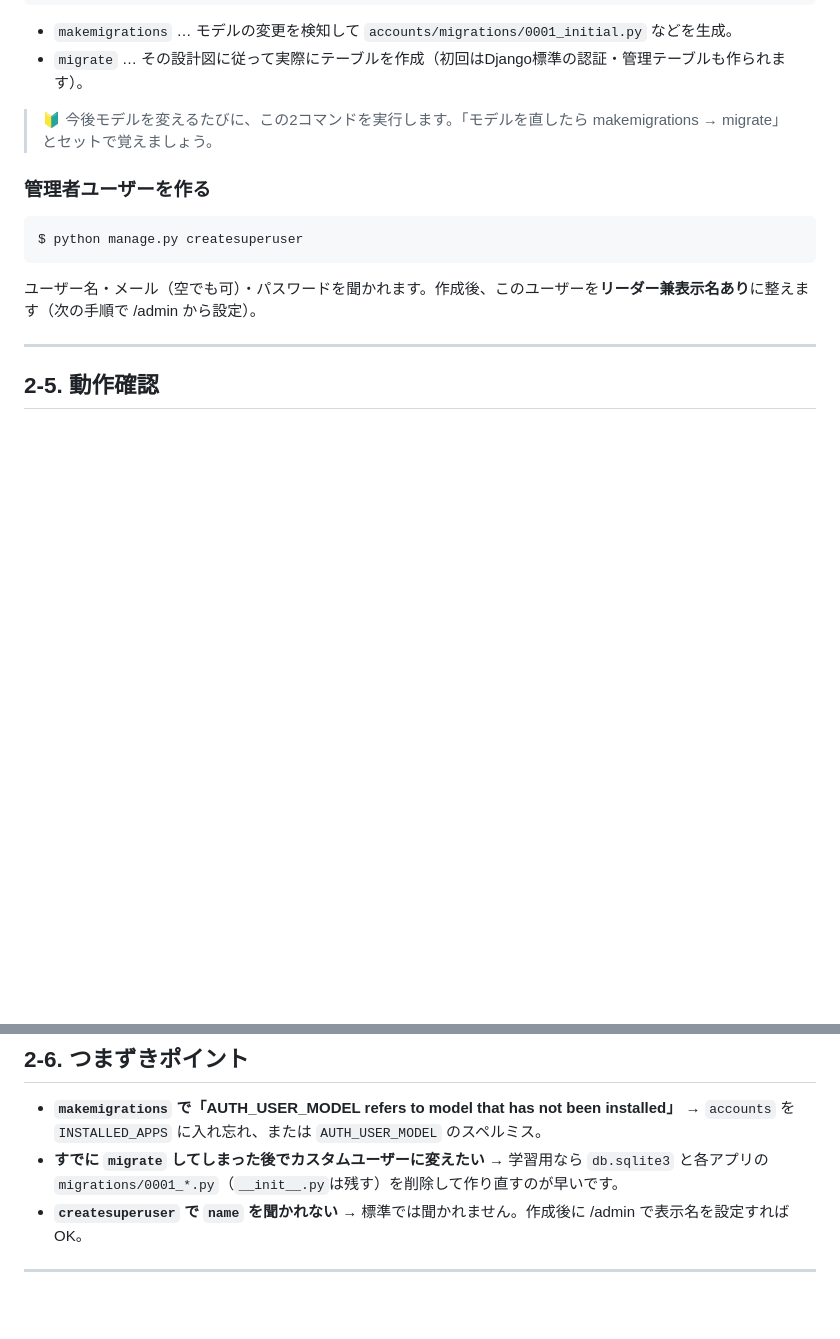
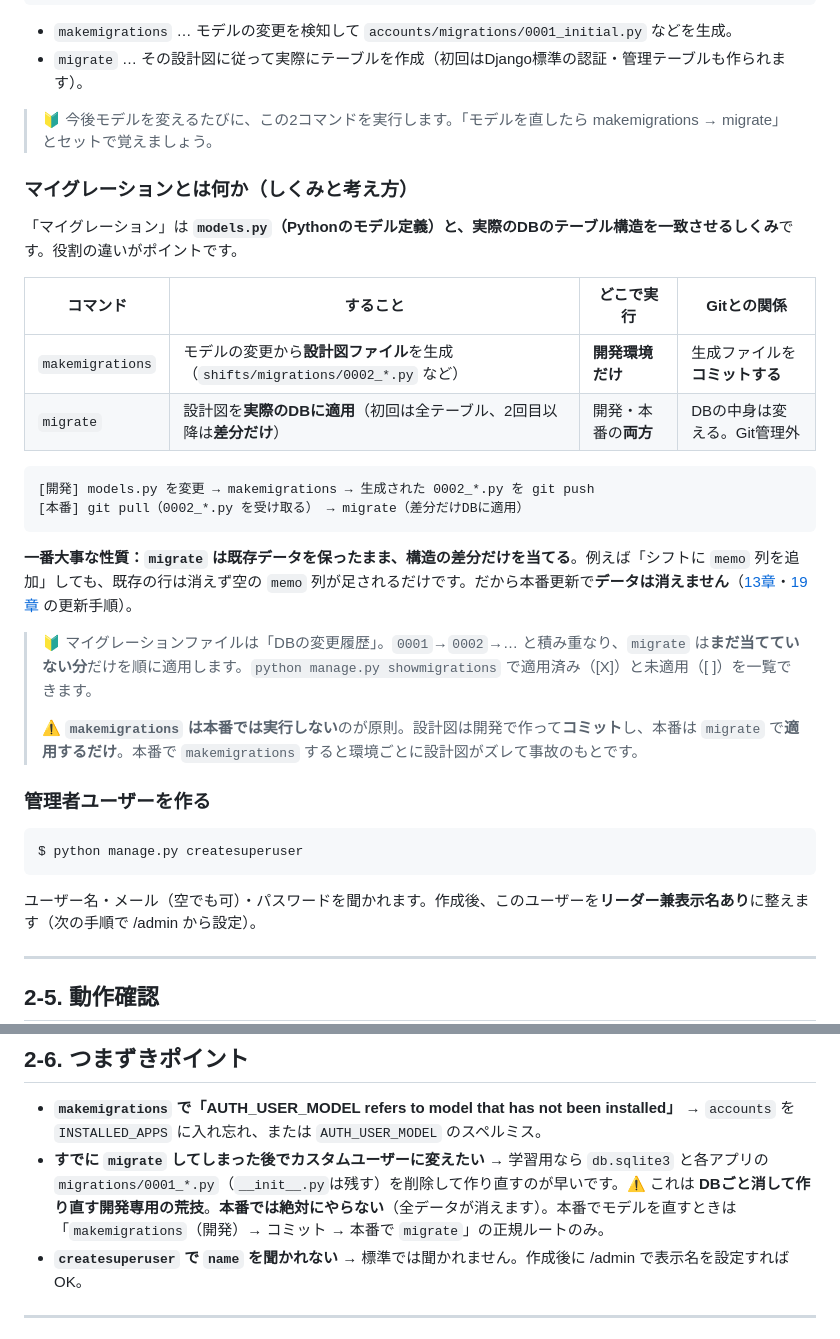
Before and after one commit to nagi-na/ShiftManager, a Markdown page: docs/lecture/02_データモデルとマイグレーション.md, 2 parts joined by grey strips. Drawn GitHub-style; blank space fills up the shorter version.

Commit message:
docs: マイグレーションの概念と「更新でデータが消えない」根拠を02章に追記、13/19章へ補足

````diff
--- a/docs/lecture/02_データモデルとマイグレーション.md
+++ b/docs/lecture/02_データモデルとマイグレーション.md
@@ -338,6 +338,26 @@ $ python manage.py migrate
 
 > 🔰 今後モデルを変えるたびに、この2コマンドを実行します。「モデルを直したら makemigrations → migrate」とセットで覚えましょう。
 
+### マイグレーションとは何か（しくみと考え方）
+
+「マイグレーション」は **`models.py`（Pythonのモデル定義）と、実際のDBのテーブル構造を一致させるしくみ**です。役割の違いがポイントです。
+
+| コマンド | すること | どこで実行 | Gitとの関係 |
+| --- | --- | --- | --- |
+| `makemigrations` | モデルの変更から**設計図ファイル**を生成（`shifts/migrations/0002_*.py` など） | **開発環境だけ** | 生成ファイルを**コミットする** |
+| `migrate` | 設計図を**実際のDBに適用**（初回は全テーブル、2回目以降は**差分だけ**） | 開発・本番の**両方** | DBの中身は変える。Git管理外 |
+
+```
+[開発] models.py を変更 → makemigrations → 生成された 0002_*.py を git push
+[本番] git pull（0002_*.py を受け取る） → migrate（差分だけDBに適用）
+```
+
+**一番大事な性質：`migrate` は既存データを保ったまま、構造の差分だけを当てる**。例えば「シフトに `memo` 列を追加」しても、既存の行は消えず空の `memo` 列が足されるだけです。だから本番更新で**データは消えません**（[13章](13_本番運用.md)・[19章](19_Docker化.md) の更新手順）。
+
+> 🔰 マイグレーションファイルは「DBの変更履歴」。`0001`→`0002`→… と積み重なり、`migrate` は**まだ当てていない分**だけを順に適用します。`python manage.py showmigrations` で適用済み（[X]）と未適用（[ ]）を一覧できます。
+>
+> ⚠️ **`makemigrations` は本番では実行しない**のが原則。設計図は開発で作って**コミット**し、本番は `migrate` で**適用するだけ**。本番で `makemigrations` すると環境ごとに設計図がズレて事故のもとです。
+
 ### 管理者ユーザーを作る
 
 ```
@@ -369,7 +389,7 @@ $ python manage.py runserver
 ## 2-6. つまずきポイント
 
 - **`makemigrations` で「AUTH_USER_MODEL refers to model that has not been installed」** → `accounts` を `INSTALLED_APPS` に入れ忘れ、または `AUTH_USER_MODEL` のスペルミス。
-- **すでに `migrate` してしまった後でカスタムユーザーに変えたい** → 学習用なら `db.sqlite3` と各アプリの `migrations/0001_*.py`（`__init__.py`は残す）を削除して作り直すのが早いです。
+- **すでに `migrate` してしまった後でカスタムユーザーに変えたい** → 学習用なら `db.sqlite3` と各アプリの `migrations/0001_*.py`（`__init__.py`は残す）を削除して作り直すのが早いです。⚠️ これは **DBごと消して作り直す開発専用の荒技**。**本番では絶対にやらない**（全データが消えます）。本番でモデルを直すときは「`makemigrations`（開発）→ コミット → 本番で `migrate`」の正規ルートのみ。
 - **`createsuperuser` で `name` を聞かれない** → 標準では聞かれません。作成後に /admin で表示名を設定すればOK。
 
 ---
````
Also changed, not shown: docs/lecture/13_本番運用.md (+5 -0 lines), docs/lecture/19_Docker化.md (+2 -0 lines).
